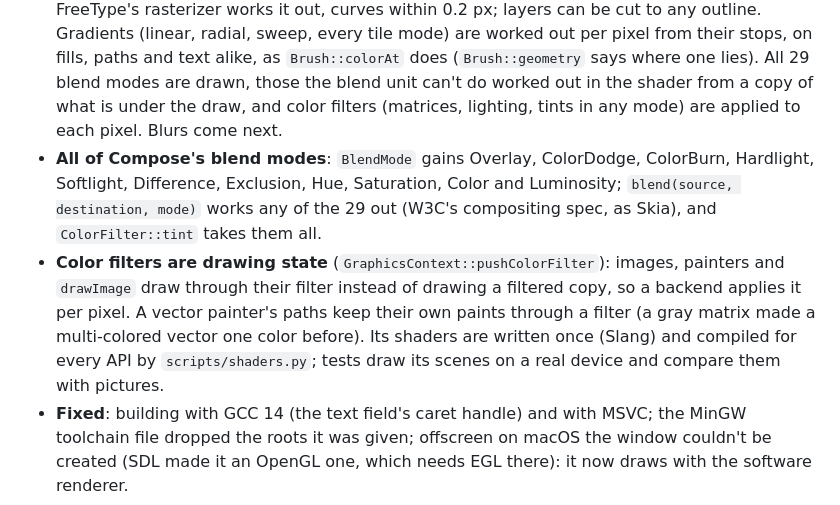
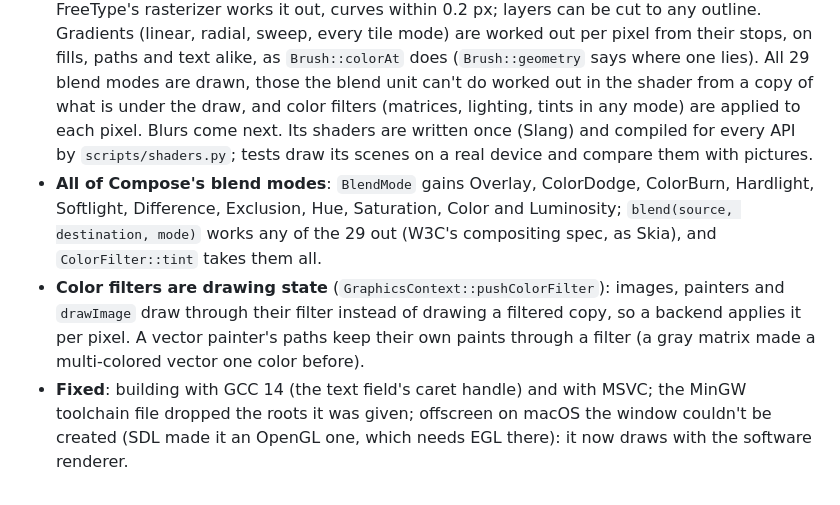
Before and after one commit to kasimtmc/kompoz, a Markdown page: CHANGELOG.md, the part around the change. Rendered like a GitHub page.

```diff
--- a/CHANGELOG.md
+++ b/CHANGELOG.md
@@ -26,14 +26,14 @@
   every tile mode) are worked out per pixel from their stops, on fills, paths and text alike, as `Brush::colorAt`
   does (`Brush::geometry` says where one lies). All 29 blend modes are drawn, those the blend unit can't do worked out
   in the shader from a copy of what is under the draw, and color filters (matrices, lighting, tints in any mode) are
-  applied to each pixel. Blurs come next.
+  applied to each pixel. Blurs come next. Its shaders are written once (Slang) and compiled for every API by
+  `scripts/shaders.py`; tests draw its scenes on a real device and compare them with pictures.
 - **All of Compose's blend modes**: `BlendMode` gains Overlay, ColorDodge, ColorBurn, Hardlight, Softlight,
   Difference, Exclusion, Hue, Saturation, Color and Luminosity; `blend(source, destination, mode)` works any of the 29
   out (W3C's compositing spec, as Skia), and `ColorFilter::tint` takes them all.
 - **Color filters are drawing state** (`GraphicsContext::pushColorFilter`): images, painters and `drawImage` draw
   through their filter instead of drawing a filtered copy, so a backend applies it per pixel. A vector painter's paths
-  keep their own paints through a filter (a gray matrix made a multi-colored vector one color before). Its shaders are written once (Slang) and compiled for every API by `scripts/shaders.py`; tests
-  draw its scenes on a real device and compare them with pictures.
+  keep their own paints through a filter (a gray matrix made a multi-colored vector one color before).
 - **Fixed**: building with GCC 14 (the text field's caret handle) and with MSVC; the MinGW toolchain file dropped the
   roots it was given; offscreen on macOS the window couldn't be created (SDL made it an OpenGL one, which needs EGL
   there): it now draws with the software renderer.
```
Also changed, not shown: CHANGELOG.tr.md (+4 -4 lines).
